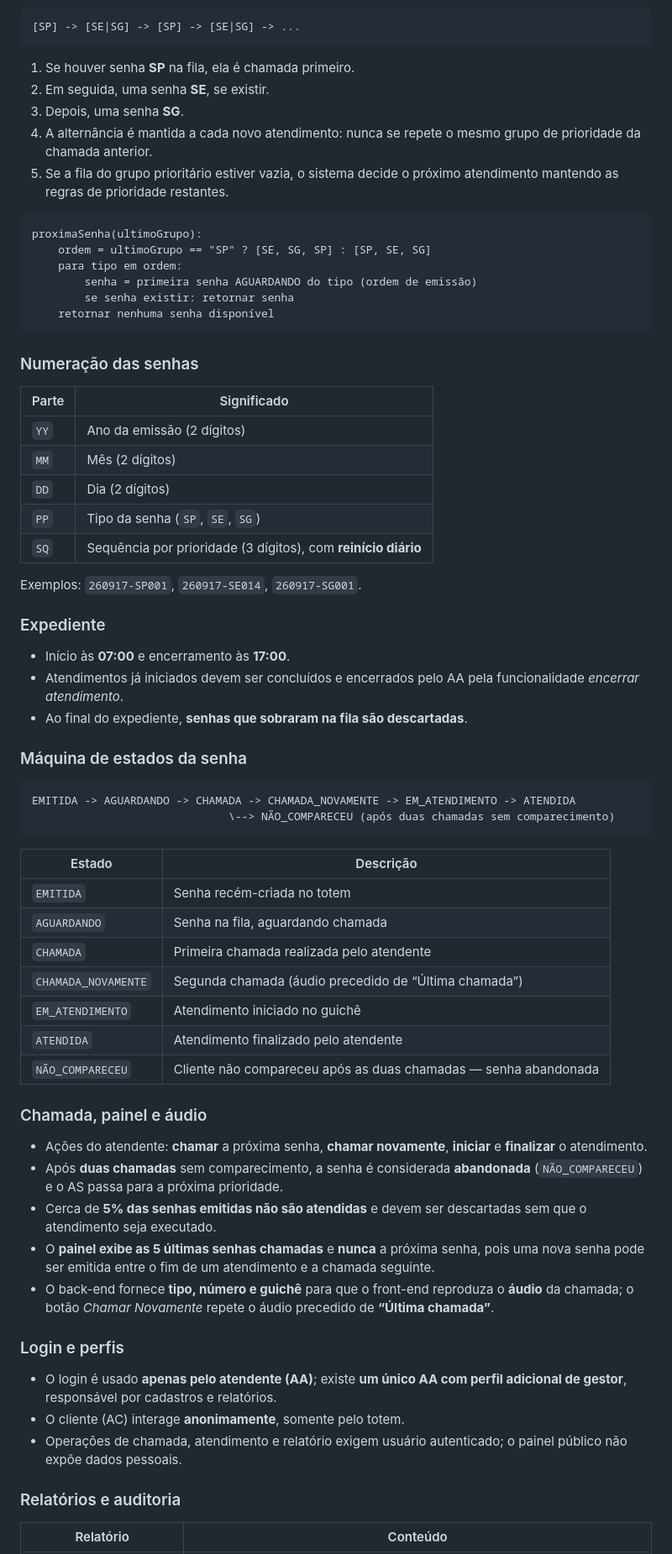
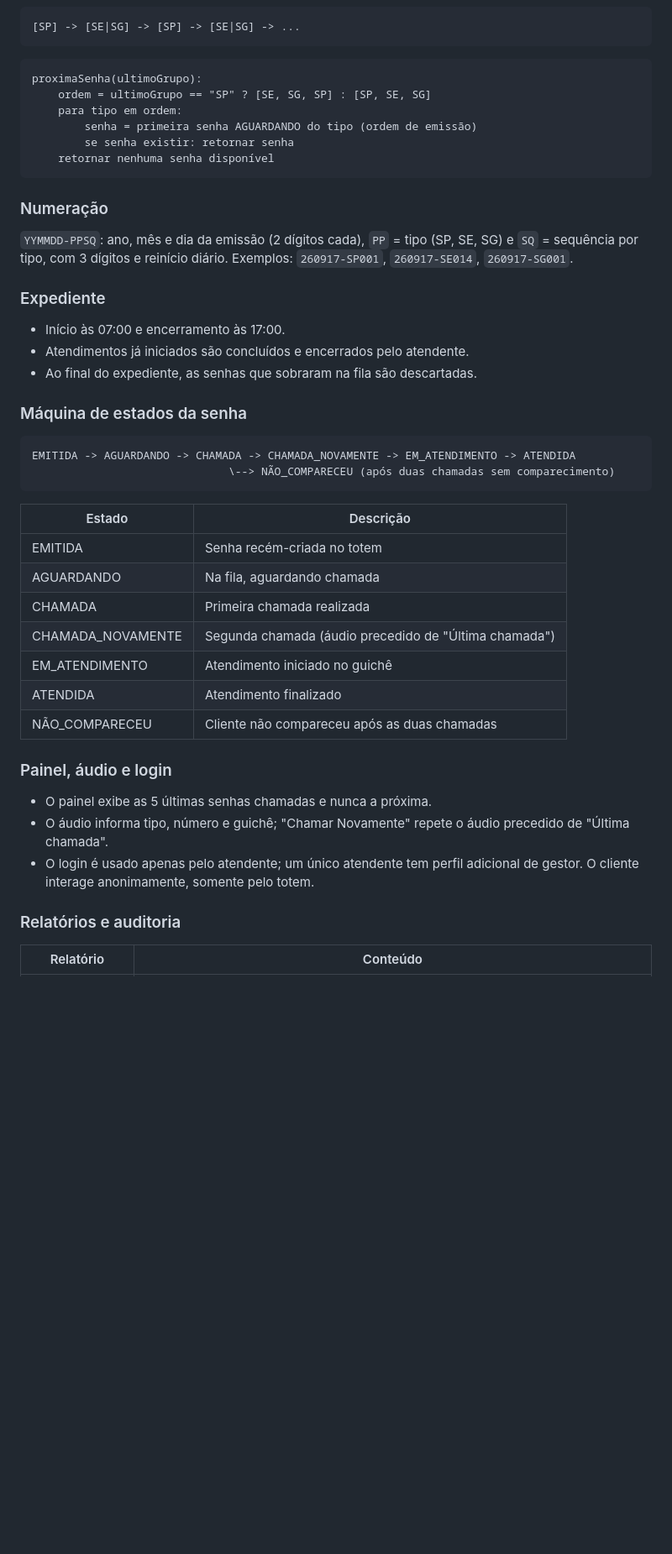
Before and after one commit to alessonpassos/nassauTickets, a Markdown page: README.md, the part around one of its changes. Shown at 84% size. Drawn GitHub-style; blank space fills up the shorter version.

````diff
--- a/README.md
+++ b/README.md
@@ -209,12 +211,6 @@ Não existem guichês especializados: **qualquer guichê atende qualquer tipo de
 ```
 [SP] -> [SE|SG] -> [SP] -> [SE|SG] -> ...
 ```
-
-1. Se houver senha **SP** na fila, ela é chamada primeiro.
-2. Em seguida, uma senha **SE**, se existir.
-3. Depois, uma senha **SG**.
-4. A alternância é mantida a cada novo atendimento: nunca se repete o mesmo grupo de prioridade da chamada anterior.
-5. Se a fila do grupo prioritário estiver vazia, o sistema decide o próximo atendimento mantendo as regras de prioridade restantes.
 
 ```
 proximaSenha(ultimoGrupo):
@@ -225,23 +221,15 @@ proximaSenha(ultimoGrupo):
     retornar nenhuma senha disponível
 ```
 
-### Numeração das senhas
+### Numeração
 
-| Parte | Significado |
-| ----- | ----------- |
-| `YY` | Ano da emissão (2 dígitos) |
-| `MM` | Mês (2 dígitos) |
-| `DD` | Dia (2 dígitos) |
-| `PP` | Tipo da senha (`SP`, `SE`, `SG`) |
-| `SQ` | Sequência por prioridade (3 dígitos), com **reinício diário** |
-
-Exemplos: `260917-SP001`, `260917-SE014`, `260917-SG001`.
+`YYMMDD-PPSQ`: ano, mês e dia da emissão (2 dígitos cada), `PP` = tipo (SP, SE, SG) e `SQ` = sequência por tipo, com 3 dígitos e reinício diário. Exemplos: `260917-SP001`, `260917-SE014`, `260917-SG001`.
 
 ### Expediente
 
-- Início às **07:00** e encerramento às **17:00**.
-- Atendimentos já iniciados devem ser concluídos e encerrados pelo AA pela funcionalidade *encerrar atendimento*.
-- Ao final do expediente, **senhas que sobraram na fila são descartadas**.
+- Início às 07:00 e encerramento às 17:00.
+- Atendimentos já iniciados são concluídos e encerrados pelo atendente.
+- Ao final do expediente, as senhas que sobraram na fila são descartadas.
 
 ### Máquina de estados da senha
 
@@ -251,28 +239,20 @@ EMITIDA -> AGUARDANDO -> CHAMADA -> CHAMADA_NOVAMENTE -> EM_ATENDIMENTO -> ATEND
 ```
 
 | Estado | Descrição |
-| ------ | --------- |
-| `EMITIDA` | Senha recém-criada no totem |
-| `AGUARDANDO` | Senha na fila, aguardando chamada |
-| `CHAMADA` | Primeira chamada realizada pelo atendente |
-| `CHAMADA_NOVAMENTE` | Segunda chamada (áudio precedido de “Última chamada”) |
-| `EM_ATENDIMENTO` | Atendimento iniciado no guichê |
-| `ATENDIDA` | Atendimento finalizado pelo atendente |
-| `NÃO_COMPARECEU` | Cliente não compareceu após as duas chamadas — senha abandonada |
+|--------|-----------|
+| EMITIDA | Senha recém-criada no totem |
+| AGUARDANDO | Na fila, aguardando chamada |
+| CHAMADA | Primeira chamada realizada |
+| CHAMADA_NOVAMENTE | Segunda chamada (áudio precedido de "Última chamada") |
+| EM_ATENDIMENTO | Atendimento iniciado no guichê |
+| ATENDIDA | Atendimento finalizado |
+| NÃO_COMPARECEU | Cliente não compareceu após as duas chamadas |
 
-### Chamada, painel e áudio
+### Painel, áudio e login
 
-- Ações do atendente: **chamar** a próxima senha, **chamar novamente**, **iniciar** e **finalizar** o atendimento.
-- Após **duas chamadas** sem comparecimento, a senha é considerada **abandonada** (`NÃO_COMPARECEU`) e o AS passa para a próxima prioridade.
-- Cerca de **5% das senhas emitidas não são atendidas** e devem ser descartadas sem que o atendimento seja executado.
-- O **painel exibe as 5 últimas senhas chamadas** e **nunca** a próxima senha, pois uma nova senha pode ser emitida entre o fim de um atendimento e a chamada seguinte.
-- O back-end fornece **tipo, número e guichê** para que o front-end reproduza o **áudio** da chamada; o botão *Chamar Novamente* repete o áudio precedido de **“Última chamada”**.
-
-### Login e perfis
-
-- O login é usado **apenas pelo atendente (AA)**; existe **um único AA com perfil adicional de gestor**, responsável por cadastros e relatórios.
-- O cliente (AC) interage **anonimamente**, somente pelo totem.
-- Operações de chamada, atendimento e relatório exigem usuário autenticado; o painel público não expõe dados pessoais.
+- O painel exibe as 5 últimas senhas chamadas e nunca a próxima.
+- O áudio informa tipo, número e guichê; "Chamar Novamente" repete o áudio precedido de "Última chamada".
+- O login é usado apenas pelo atendente; um único atendente tem perfil adicional de gestor. O cliente interage anonimamente, somente pelo totem.
 
 ### Relatórios e auditoria
 
````
Also changed, not shown: other parts of README.md (+225 -221 lines).
